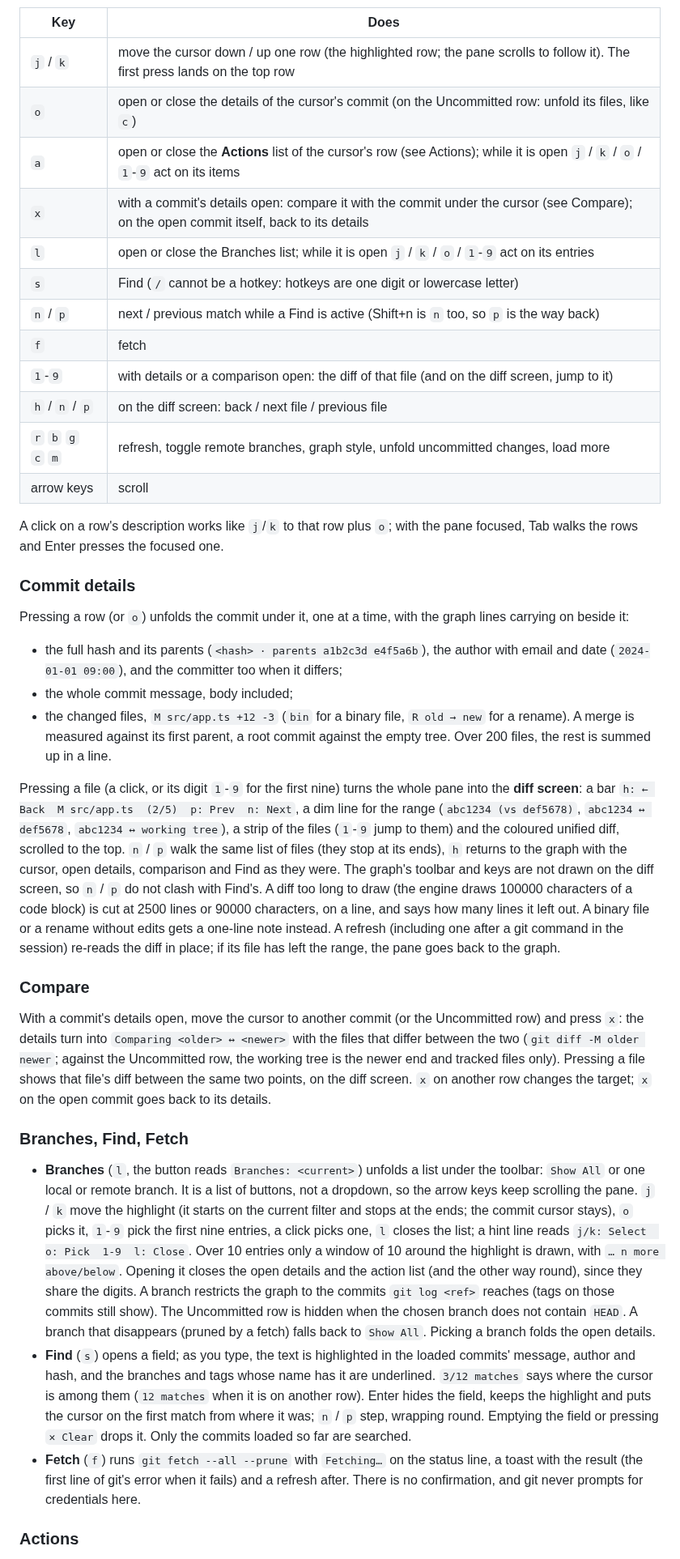
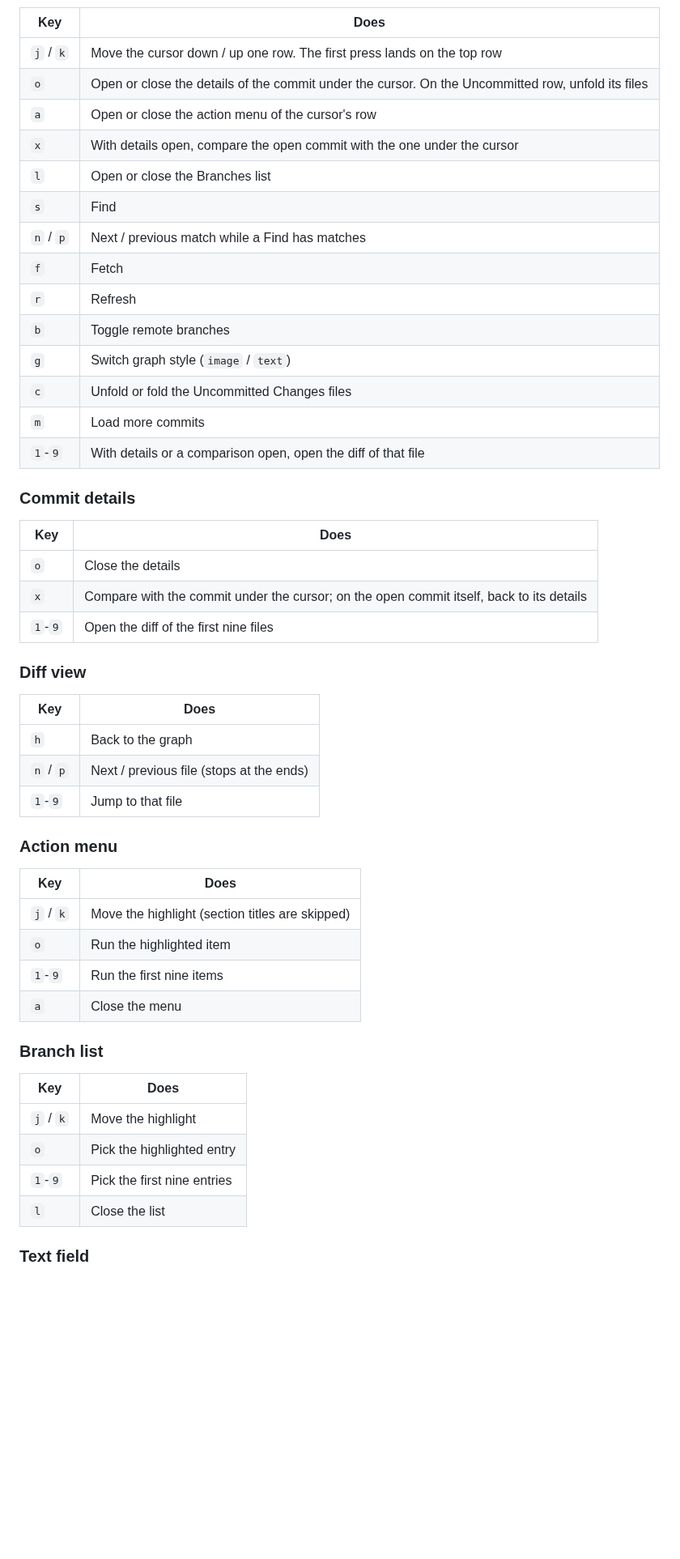
Before and after one commit to tunggary/git-graph-panel, a Markdown page: README.md, the part around one of its changes. Shown at 81% size. Rendered like a GitHub page; blank space fills up the shorter version.

```diff
--- a/README.md
+++ b/README.md
@@ -40,40 +117,54 @@ Keys inside the pane (once focused with ctrl+x tab or a click):
 
 | Key | Does |
 | --- | --- |
-| `j` / `k` | move the cursor down / up one row (the highlighted row; the pane scrolls to follow it). The first press lands on the top row |
-| `o` | open or close the details of the cursor's commit (on the Uncommitted row: unfold its files, like `c`) |
-| `a` | open or close the **Actions** list of the cursor's row (see Actions); while it is open `j` / `k` / `o` / `1`-`9` act on its items |
-| `x` | with a commit's details open: compare it with the commit under the cursor (see Compare); on the open commit itself, back to its details |
-| `l` | open or close the Branches list; while it is open `j` / `k` / `o` / `1`-`9` act on its entries |
-| `s` | Find (`/` cannot be a hotkey: hotkeys are one digit or lowercase letter) |
-| `n` / `p` | next / previous match while a Find is active (Shift+n is `n` too, so `p` is the way back) |
-| `f` | fetch |
-| `1`-`9` | with details or a comparison open: the diff of that file (and on the diff screen, jump to it) |
-| `h` / `n` / `p` | on the diff screen: back / next file / previous file |
-| `r` `b` `g` `c` `m` | refresh, toggle remote branches, graph style, unfold uncommitted changes, load more |
-| arrow keys | scroll |
-
-A click on a row's description works like `j`/`k` to that row plus `o`; with the pane focused, Tab walks the rows and Enter presses the focused one.
+| `j` / `k` | Move the cursor down / up one row. The first press lands on the top row |
+| `o` | Open or close the details of the commit under the cursor. On the Uncommitted row, unfold its files |
+| `a` | Open or close the action menu of the cursor's row |
+| `x` | With details open, compare the open commit with the one under the cursor |
+| `l` | Open or close the Branches list |
+| `s` | Find |
+| `n` / `p` | Next / previous match while a Find has matches |
+| `f` | Fetch |
+| `r` | Refresh |
+| `b` | Toggle remote branches |
+| `g` | Switch graph style (`image` / `text`) |
+| `c` | Unfold or fold the Uncommitted Changes files |
+| `m` | Load more commits |
+| `1`-`9` | With details or a comparison open, open the diff of that file |
 
 ### Commit details
 
-Pressing a row (or `o`) unfolds the commit under it, one at a time, with the graph lines carrying on beside it:
+| Key | Does |
+| --- | --- |
+| `o` | Close the details |
+| `x` | Compare with the commit under the cursor; on the open commit itself, back to its details |
+| `1`-`9` | Open the diff of the first nine files |
 
-- the full hash and its parents (`<hash> · parents a1b2c3d e4f5a6b`), the author with email and date (`2024-01-01 09:00`), and the committer too when it differs;
-- the whole commit message, body included;
-- the changed files, `M src/app.ts +12 -3` (`bin` for a binary file, `R old → new` for a rename). A merge is measured against its first parent, a root commit against the empty tree. Over 200 files, the rest is summed up in a line.
+### Diff view
 
-Pressing a file (a click, or its digit `1`-`9` for the first nine) turns the whole pane into the **diff screen**: a bar `h: ← Back  M src/app.ts  (2/5)  p: Prev  n: Next`, a dim line for the range (`abc1234 (vs def5678)`, `abc1234 ↔ def5678`, `abc1234 ↔ working tree`), a strip of the files (`1`-`9` jump to them) and the coloured unified diff, scrolled to the top. `n` / `p` walk the same list of files (they stop at its ends), `h` returns to the graph with the cursor, open details, comparison and Find as they were. The graph's toolbar and keys are not drawn on the diff screen, so `n` / `p` do not clash with Find's. A diff too long to draw (the engine draws 100000 characters of a code block) is cut at 2500 lines or 90000 characters, on a line, and says how many lines it left out. A binary file or a rename without edits gets a one-line note instead. A refresh (including one after a git command in the session) re-reads the diff in place; if its file has left the range, the pane goes back to the graph.
+| Key | Does |
+| --- | --- |
+| `h` | Back to the graph |
+| `n` / `p` | Next / previous file (stops at the ends) |
+| `1`-`9` | Jump to that file |
 
-### Compare
+### Action menu
 
-With a commit's details open, move the cursor to another commit (or the Uncommitted row) and press `x`: the details turn into `Comparing <older> ↔ <newer>` with the files that differ between the two (`git diff -M older newer`; against the Uncommitted row, the working tree is the newer end and tracked files only). Pressing a file shows that file's diff between the same two points, on the diff screen. `x` on another row changes the target; `x` on the open commit goes back to its details.
+| Key | Does |
+| --- | --- |
+| `j` / `k` | Move the highlight (section titles are skipped) |
+| `o` | Run the highlighted item |
+| `1`-`9` | Run the first nine items |
+| `a` | Close the menu |
 
-### Branches, Find, Fetch
+### Branch list
 
-- **Branches** (`l`, the button reads `Branches: <current>`) unfolds a list under the toolbar: `Show All` or one local or remote branch. It is a list of buttons, not a dropdown, so the arrow keys keep scrolling the pane. `j` / `k` move the highlight (it starts on the current filter and stops at the ends; the commit cursor stays), `o` picks it, `1`-`9` pick the first nine entries, a click picks one, `l` closes the list; a hint line reads `j/k: Select  o: Pick  1-9  l: Close`. Over 10 entries only a window of 10 around the highlight is drawn, with `… n more above/below`. Opening it closes the open details and the action list (and the other way round), since they share the digits. A branch restricts the graph to the commits `git log <ref>` reaches (tags on those commits still show). The Uncommitted row is hidden when the chosen branch does not contain `HEAD`. A branch that disappears (pruned by a fetch) falls back to `Show All`. Picking a branch folds the open details.
-- **Find** (`s`) opens a field; as you type, the text is highlighted in the loaded commits' message, author and hash, and the branches and tags whose name has it are underlined. `3/12 matches` says where the cursor is among them (`12 matches` when it is on another row). Enter hides the field, keeps the highlight and puts the cursor on the first match from where it was; `n` / `p` step, wrapping round. Emptying the field or pressing `✕ Clear` drops it. Only the commits loaded so far are searched.
-- **Fetch** (`f`) runs `git fetch --all --prune` with `Fetching…` on the status line, a toast with the result (the first line of git's error when it fails) and a refresh after. There is no confirmation, and git never prompts for credentials here.
+| Key | Does |
+| --- | --- |
+| `j` / `k` | Move the highlight |
+| `o` | Pick the highlighted entry |
+| `1`-`9` | Pick the first nine entries |
+| `l` | Close the list |
 
-### Actions
+### Text field
 
```
Also changed, not shown: other parts of README.md (+224 -51 lines), README.ko.md (added, +320 -0 lines), docs/images/actions.png (added), docs/images/confirm.png (added), docs/images/demo.gif (added), docs/images/details.png (added), docs/images/diff.png (added), docs/images/graph.png (added).
